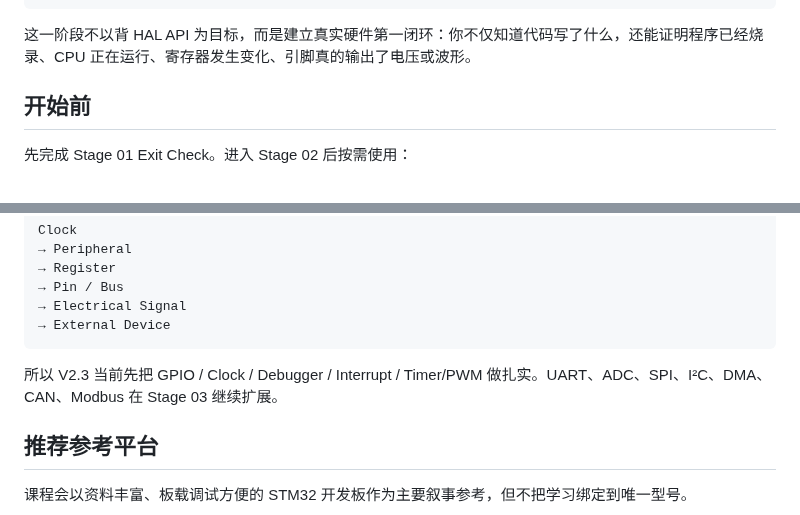
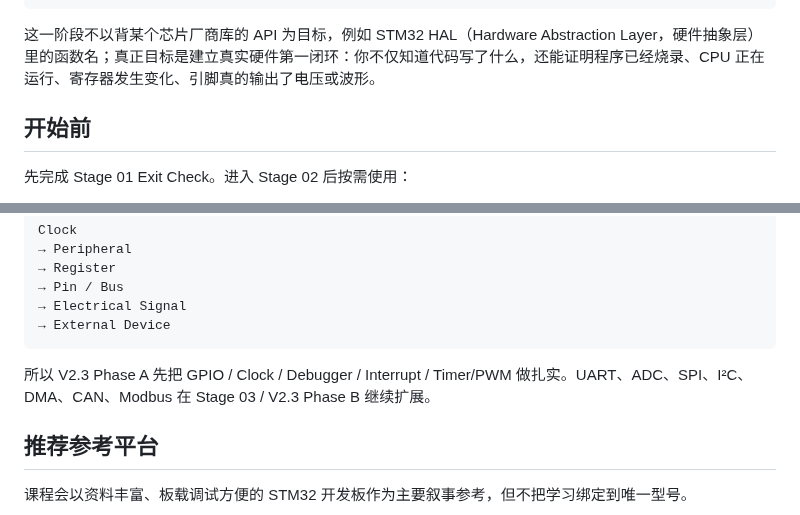
Before and after one commit to 2740219773/Road-to--embedded, a Markdown page: 02-Learning-Path/Stage-02-MCU-Rookie/README.md, 2 parts joined by grey strips. Drawn GitHub-style.

Commit message:
V2.3 Phase A: clarify Stage 02 beginner wording

````diff
--- a/02-Learning-Path/Stage-02-MCU-Rookie/README.md
+++ b/02-Learning-Path/Stage-02-MCU-Rookie/README.md
@@ -15,7 +15,7 @@ C Code
 → LED / Button / Instrument
 ```
 
-这一阶段不以背 HAL API 为目标，而是建立真实硬件第一闭环：你不仅知道代码写了什么，还能证明程序已经烧录、CPU 正在运行、寄存器发生变化、引脚真的输出了电压或波形。
+这一阶段不以背某个芯片厂商库的 API 为目标，例如 STM32 HAL（Hardware Abstraction Layer，硬件抽象层）里的函数名；真正目标是建立真实硬件第一闭环：你不仅知道代码写了什么，还能证明程序已经烧录、CPU 正在运行、寄存器发生变化、引脚真的输出了电压或波形。
 
 ## 开始前
 
@@ -63,7 +63,7 @@ Clock
 → External Device
 ```
 
-所以 V2.3 当前先把 GPIO / Clock / Debugger / Interrupt / Timer/PWM 做扎实。UART、ADC、SPI、I²C、DMA、CAN、Modbus 在 Stage 03 继续扩展。
+所以 V2.3 Phase A 先把 GPIO / Clock / Debugger / Interrupt / Timer/PWM 做扎实。UART、ADC、SPI、I²C、DMA、CAN、Modbus 在 Stage 03 / V2.3 Phase B 继续扩展。
 
 ## 推荐参考平台
 
````
